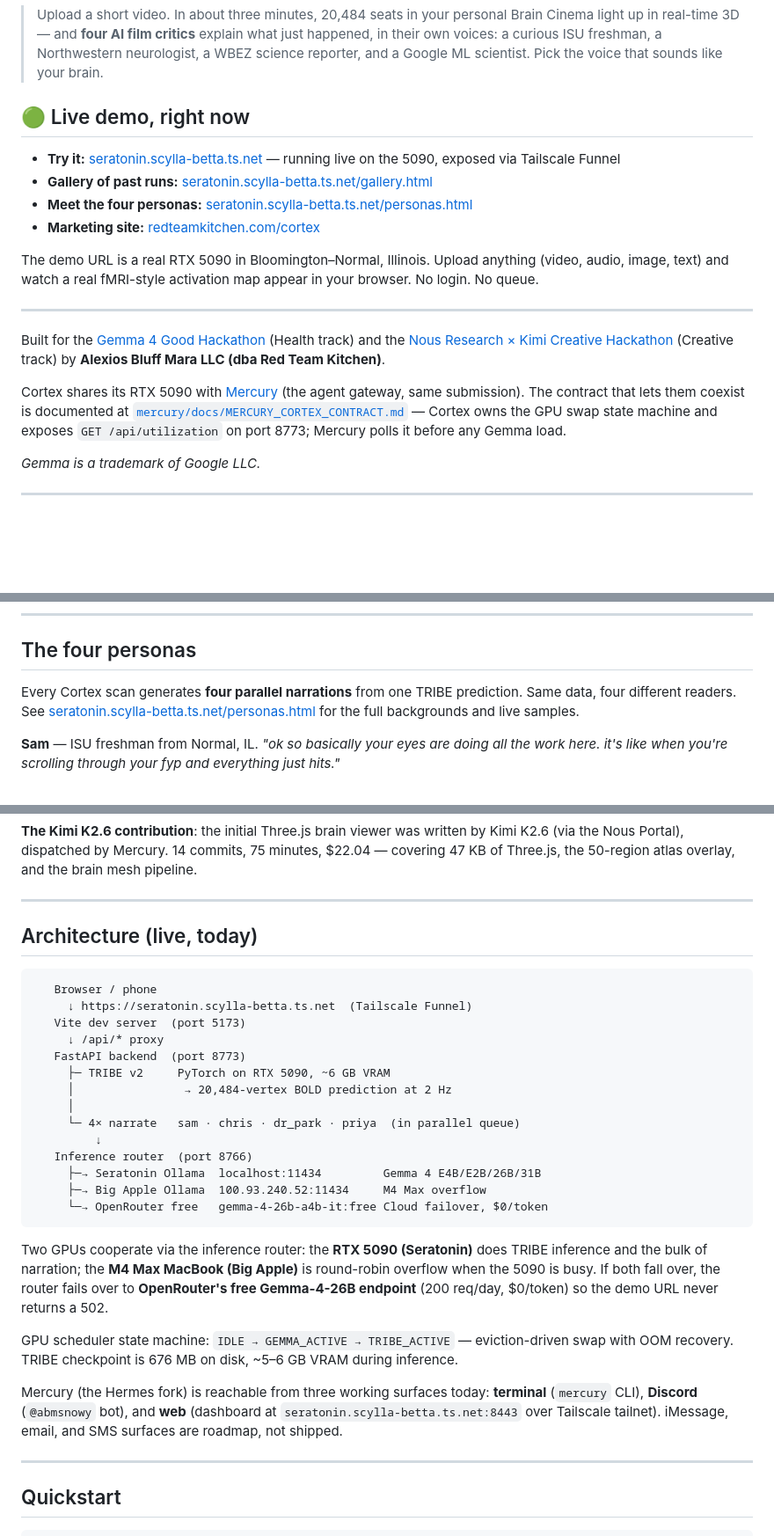
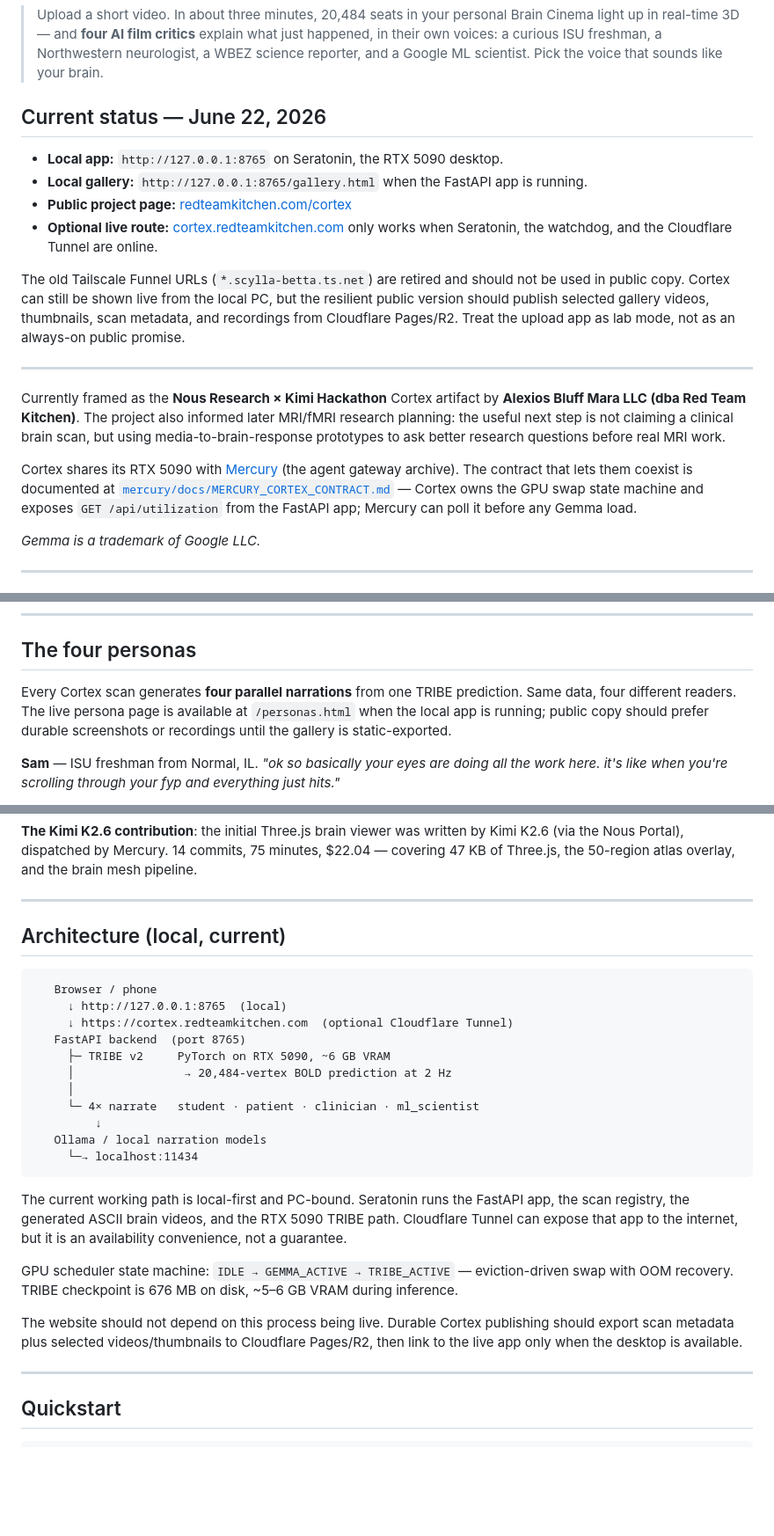
Before and after one commit to AlexiosBluffMara/cortex, a Markdown page: README.md, 3 parts joined by grey strips. Shown at 88% size. Drawn GitHub-style; blank space fills up the shorter version.

Commit message:
docs: refresh Cortex public status

````diff
--- a/README.md
+++ b/README.md
@@ -7,20 +7,20 @@
 
 > Upload a short video. In about three minutes, 20,484 seats in your personal Brain Cinema light up in real-time 3D — and **four AI film critics** explain what just happened, in their own voices: a curious ISU freshman, a Northwestern neurologist, a WBEZ science reporter, and a Google ML scientist. Pick the voice that sounds like your brain.
 
-## 🟢 Live demo, right now
+## Current status — June 22, 2026
 
-- **Try it:** [seratonin.scylla-betta.ts.net](https://seratonin.scylla-betta.ts.net) — running live on the 5090, exposed via Tailscale Funnel
-- **Gallery of past runs:** [seratonin.scylla-betta.ts.net/gallery.html](https://seratonin.scylla-betta.ts.net/gallery.html)
-- **Meet the four personas:** [seratonin.scylla-betta.ts.net/personas.html](https://seratonin.scylla-betta.ts.net/personas.html)
-- **Marketing site:** [redteamkitchen.com/cortex](https://redteamkitchen.com/cortex)
+- **Local app:** `http://127.0.0.1:8765` on Seratonin, the RTX 5090 desktop.
+- **Local gallery:** `http://127.0.0.1:8765/gallery.html` when the FastAPI app is running.
+- **Public project page:** [redteamkitchen.com/cortex](https://redteamkitchen.com/cortex)
+- **Optional live route:** [cortex.redteamkitchen.com](https://cortex.redteamkitchen.com) only works when Seratonin, the watchdog, and the Cloudflare Tunnel are online.
 
-The demo URL is a real RTX 5090 in Bloomington–Normal, Illinois. Upload anything (video, audio, image, text) and watch a real fMRI-style activation map appear in your browser. No login. No queue.
+The old Tailscale Funnel URLs (`*.scylla-betta.ts.net`) are retired and should not be used in public copy. Cortex can still be shown live from the local PC, but the resilient public version should publish selected gallery videos, thumbnails, scan metadata, and recordings from Cloudflare Pages/R2. Treat the upload app as lab mode, not as an always-on public promise.
 
 ---
 
-Built for the [Gemma 4 Good Hackathon](https://www.kaggle.com/competitions/gemma-4-good-hackathon) (Health track) and the [Nous Research × Kimi Creative Hackathon](https://nousresearch.com) (Creative track) by **Alexios Bluff Mara LLC (dba Red Team Kitchen)**.
+Currently framed as the **Nous Research × Kimi Hackathon** Cortex artifact by **Alexios Bluff Mara LLC (dba Red Team Kitchen)**. The project also informed later MRI/fMRI research planning: the useful next step is not claiming a clinical brain scan, but using media-to-brain-response prototypes to ask better research questions before real MRI work.
 
-Cortex shares its RTX 5090 with [Mercury](https://github.com/AlexiosBluffMara/mercury) (the agent gateway, same submission). The contract that lets them coexist is documented at [`mercury/docs/MERCURY_CORTEX_CONTRACT.md`](https://github.com/AlexiosBluffMara/mercury/blob/main/docs/MERCURY_CORTEX_CONTRACT.md) — Cortex owns the GPU swap state machine and exposes `GET /api/utilization` on port 8773; Mercury polls it before any Gemma load.
+Cortex shares its RTX 5090 with [Mercury](https://github.com/AlexiosBluffMara/mercury) (the agent gateway archive). The contract that lets them coexist is documented at [`mercury/docs/MERCURY_CORTEX_CONTRACT.md`](https://github.com/AlexiosBluffMara/mercury/blob/main/docs/MERCURY_CORTEX_CONTRACT.md) — Cortex owns the GPU swap state machine and exposes `GET /api/utilization` from the FastAPI app; Mercury can poll it before any Gemma load.
 
 *Gemma is a trademark of Google LLC.*
 
@@ -117,7 +117,7 @@ The direction is unmistakable: brain-response analysis at the cost of electricit
 
 ## The four personas
 
-Every Cortex scan generates **four parallel narrations** from one TRIBE prediction. Same data, four different readers. See [seratonin.scylla-betta.ts.net/personas.html](https://seratonin.scylla-betta.ts.net/personas.html) for the full backgrounds and live samples.
+Every Cortex scan generates **four parallel narrations** from one TRIBE prediction. Same data, four different readers. The live persona page is available at `/personas.html` when the local app is running; public copy should prefer durable screenshots or recordings until the gallery is static-exported.
 
 **Sam** — ISU freshman from Normal, IL. *"ok so basically your eyes are doing all the work here. it's like when you're scrolling through your fyp and everything just hits."*
 
@@ -148,30 +148,27 @@ Every Cortex scan generates **four parallel narrations** from one TRIBE predicti
 
 ---
 
-## Architecture (live, today)
+## Architecture (local, current)
 
 ```
    Browser / phone
-     ↓ https://seratonin.scylla-betta.ts.net  (Tailscale Funnel)
-   Vite dev server  (port 5173)
-     ↓ /api/* proxy
-   FastAPI backend  (port 8773)
+     ↓ http://127.0.0.1:8765  (local)
+     ↓ https://cortex.redteamkitchen.com  (optional Cloudflare Tunnel)
+   FastAPI backend  (port 8765)
      ├─ TRIBE v2     PyTorch on RTX 5090, ~6 GB VRAM
      │                → 20,484-vertex BOLD prediction at 2 Hz
      │
-     └─ 4× narrate   sam · chris · dr_park · priya  (in parallel queue)
+     └─ 4× narrate   student · patient · clinician · ml_scientist
          ↓
-   Inference router  (port 8766)
-     ├─→ Seratonin Ollama  localhost:11434         Gemma 4 E4B/E2B/26B/31B
-     ├─→ Big Apple Ollama  100.93.240.52:11434     M4 Max overflow
-     └─→ OpenRouter free   gemma-4-26b-a4b-it:free Cloud failover, $0/token
+   Ollama / local narration models
+     └─→ localhost:11434
 ```
 
-Two GPUs cooperate via the inference router: the **RTX 5090 (Seratonin)** does TRIBE inference and the bulk of narration; the **M4 Max MacBook (Big Apple)** is round-robin overflow when the 5090 is busy. If both fall over, the router fails over to **OpenRouter's free Gemma-4-26B endpoint** (200 req/day, $0/token) so the demo URL never returns a 502.
+The current working path is local-first and PC-bound. Seratonin runs the FastAPI app, the scan registry, the generated ASCII brain videos, and the RTX 5090 TRIBE path. Cloudflare Tunnel can expose that app to the internet, but it is an availability convenience, not a guarantee.
 
 GPU scheduler state machine: `IDLE → GEMMA_ACTIVE → TRIBE_ACTIVE` — eviction-driven swap with OOM recovery. TRIBE checkpoint is 676 MB on disk, ~5–6 GB VRAM during inference.
 
-Mercury (the Hermes fork) is reachable from three working surfaces today: **terminal** (`mercury` CLI), **Discord** (`@abmsnowy` bot), and **web** (dashboard at `seratonin.scylla-betta.ts.net:8443` over Tailscale tailnet). iMessage, email, and SMS surfaces are roadmap, not shipped.
+The website should not depend on this process being live. Durable Cortex publishing should export scan metadata plus selected videos/thumbnails to Cloudflare Pages/R2, then link to the live app only when the desktop is available.
 
 ---
 
````
Also changed, not shown: other parts of README.md (+6 -5 lines).
